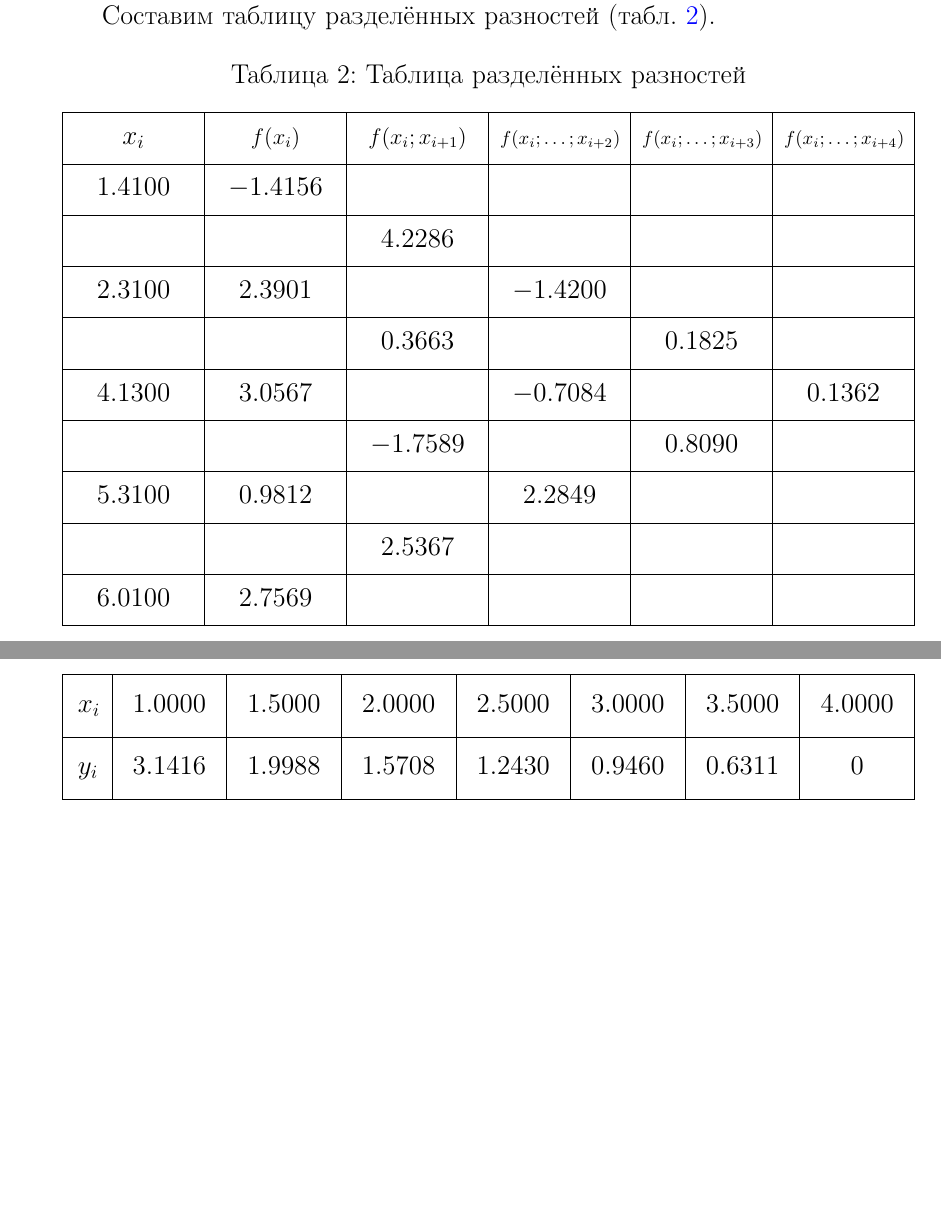
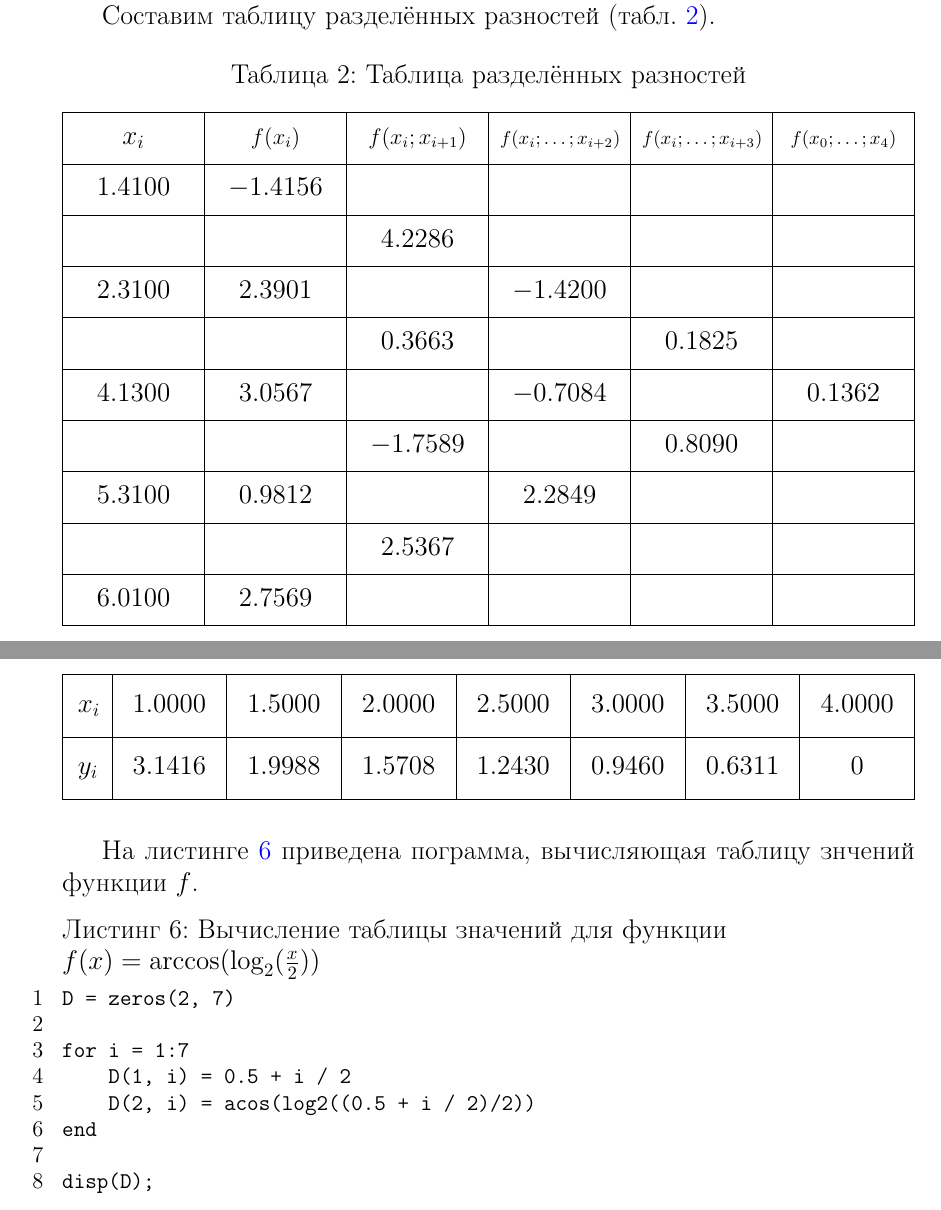
Before and after one commit to si1og/mcs-sem4-compmath, a LaTeX document (labs/lab1/report/main.tex, which reads labs/lab1/report/tex/sections/основная_часть/основная_часть.tex): two parts of pages 7 and 9 of 9, joined at a grey line, cut so that both start at the same text, the shorter picture padded with empty space. Compiled offline with pdfLaTeX.

Commit message:
(lab1): add matlab code listing with counting of the functing values table

```diff
--- a/labs/lab1/report/tex/sections/основная_часть/основная_часть.tex
+++ b/labs/lab1/report/tex/sections/основная_часть/основная_часть.tex
@@ -207,7 +207,7 @@ P_n^{(2)}(x) = f(x_n) + f(x_{n-1};x_n)(x - x_n) + f (x_{n-2};x_{n-1};x_n)(x - x_
         f(x_i;x_{i+1}) &
         f(x_i;\dots;x_{i+2}) &
         f(x_i;\dots;x_{i+3}) &
-        f(x_i;\dots;x_{i+4}) \\
+        f(x_0;\dots;x_4) \\
 
         1.4100 & -1.4156 &         &         &         &        \\
                &         &  4.2286 &         &         &        \\
@@ -327,3 +327,20 @@ P_6^{(2)}(x^{(2)}) = P_6^{(2)}(2.11) = 1.671522 \approx 1.67.
         y_i & 3.1416 & 1.9988 & 1.5708 & 1.2430 & 0.9460 & 0.6311 &      0 \\
     \end{tblr}
 \end{table}
+
+На листинге \ref{lst:task3_t} приведена пограмма, вычисляющая таблицу знчений функции $f$.
+
+\begin{lstlisting}[
+    language=MATLAB,
+    caption={Вычисление таблицы значений для функции $f(x) = \arccos(\log_2(\frac{x}{2}))$},
+    label={lst:task3_t}, numbers=left
+]
+D = zeros(2, 7)
+
+for i = 1:7
+    D(1, i) = 0.5 + i / 2
+    D(2, i) = acos(log2((0.5 + i / 2)/2))
+end
+
+disp(D);
+\end{lstlisting}
```
Also changed, not shown: labs/lab1/report/main.pdf, 2 other files.
